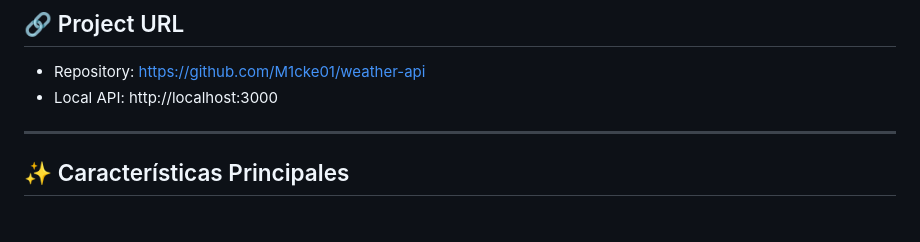
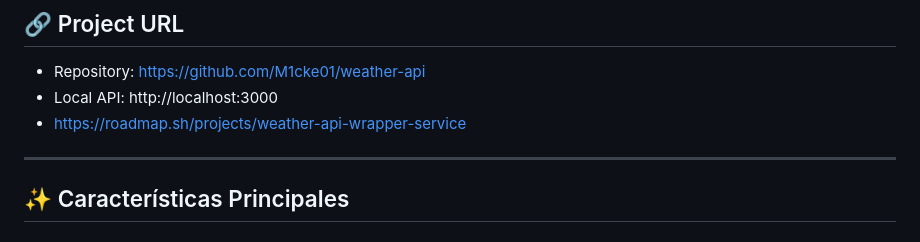
Before and after one commit to M1cke01/weather-api, a Markdown page: README.md, the part around the change. GitHub-like rendering.

Commit message:
Update README with project URL and formatting
Added project URL and updated formatting.

```diff
--- a/README.md
+++ b/README.md
@@ -13,6 +13,7 @@ Proyecto **fullstack** que incluye una **API REST** y un **frontend web** para l
 
 - Repository: https://github.com/M1cke01/weather-api
 - Local API: http://localhost:3000
+- https://roadmap.sh/projects/weather-api-wrapper-service
 
 ---
 
```
